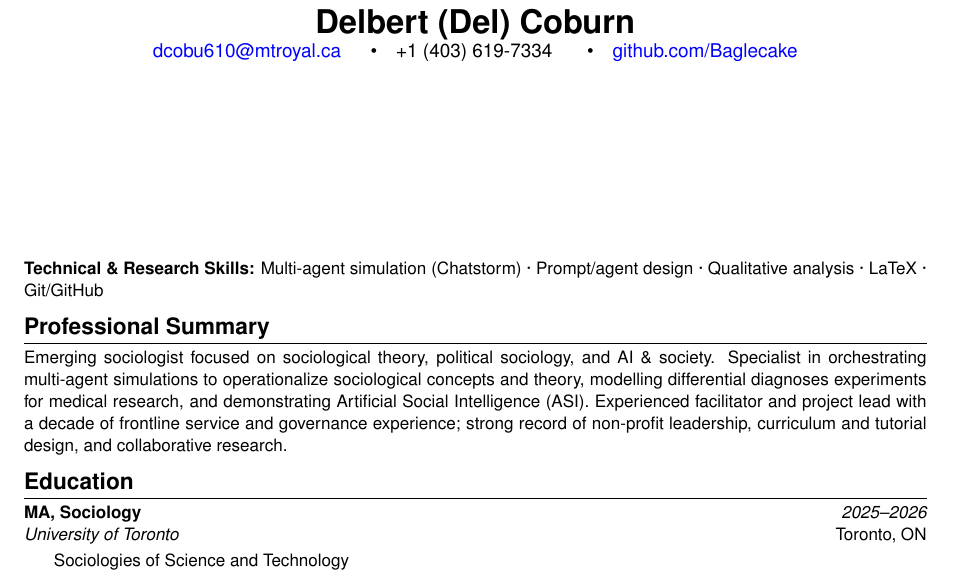
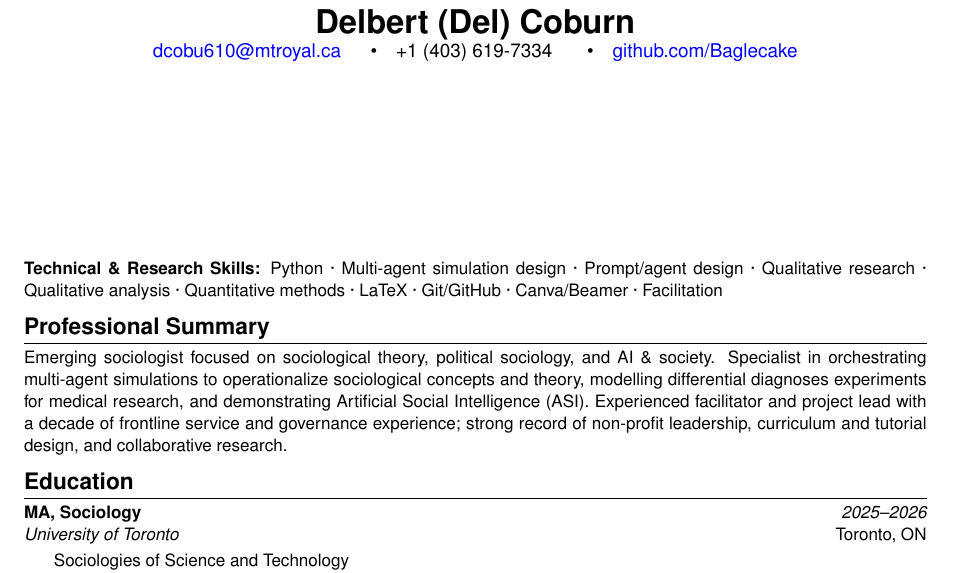
Before and after one commit to Baglecake/del-coburn-cv, a LaTeX CV (main.tex): part of page 1 of 3, cut so that both start at the same text. Compiled offline with pdfLaTeX.

Commit message:
Update footer with new technical and research skills

```diff
--- a/main.tex
+++ b/main.tex
@@ -17,7 +17,7 @@
 
 \makecvheader
 
-\makecvfooter{\textbf{Technical \& Research Skills:} Multi-agent simulation (Chatstorm) · Prompt/agent design · Qualitative analysis · LaTeX · Git/GitHub}{ }{ }
+\makecvfooter{\textbf{Technical \& Research Skills:}  Python · Multi-agent simulation design · Prompt/agent design · Qualitative research · Qualitative analysis · Quantitative methods · LaTeX · Git/GitHub · Canva/Beamer · Facilitation}{ }{ }
 
 \input{cv/professional_summary}
 \input{cv/education}
```
